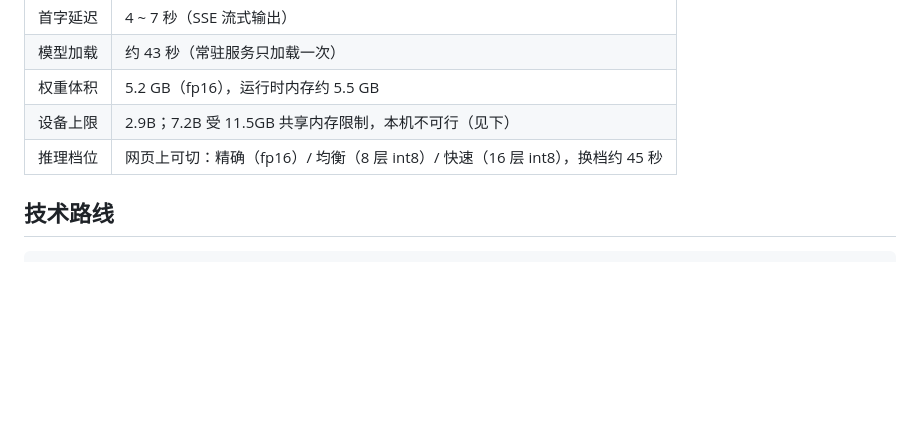
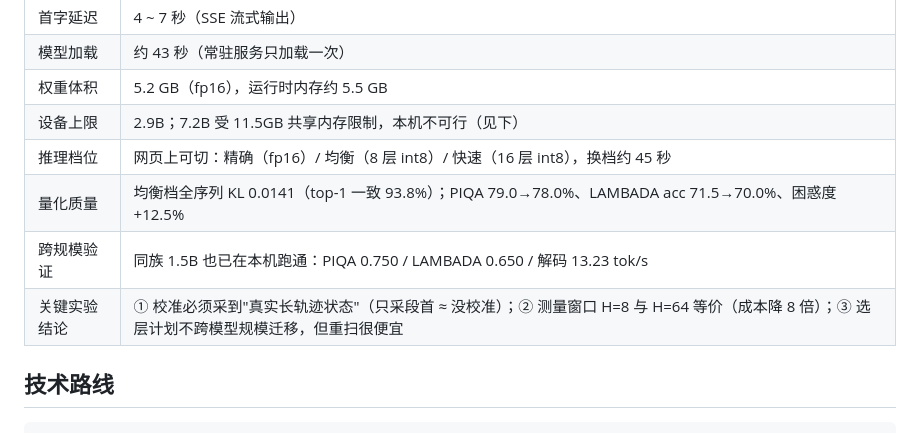
Before and after one commit to Erformance/atlas500a2-rwkv-course-assistant, a Markdown page: README.md, the part around one of its changes. Rendered like a GitHub page; blank space fills up the shorter version.

```diff
--- a/README.md
+++ b/README.md
@@ -14,6 +14,9 @@
 | 权重体积 | 5.2 GB（fp16），运行时内存约 5.5 GB |
 | 设备上限 | 2.9B；7.2B 受 11.5GB 共享内存限制，本机不可行（见下） |
 | 推理档位 | 网页上可切：精确（fp16）/ 均衡（8 层 int8）/ 快速（16 层 int8），换档约 45 秒 |
+| 量化质量 | 均衡档全序列 KL 0.0141（top-1 一致 93.8%）；PIQA 79.0→78.0%、LAMBADA acc 71.5→70.0%、困惑度 +12.5% |
+| 跨规模验证 | 同族 1.5B 也已在本机跑通：PIQA 0.750 / LAMBADA 0.650 / 解码 13.23 tok/s |
+| 关键实验结论 | ① 校准必须采到"真实长轨迹状态"（只采段首 ≈ 没校准）；② 测量窗口 H=8 与 H=64 等价（成本降 8 倍）；③ 选层计划不跨模型规模迁移，但重扫很便宜 |
 
 ## 技术路线
 
```
Also changed, not shown: other parts of README.md (+39 -0 lines).
